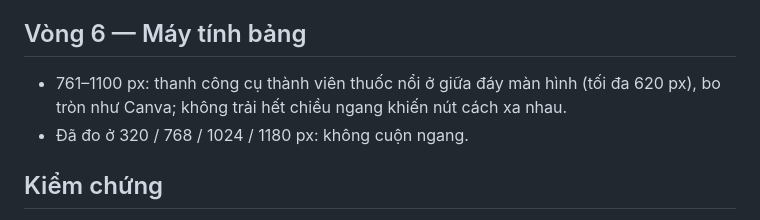
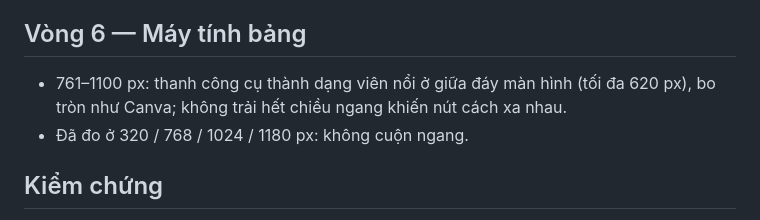
Before and after one commit to zitthenkne/vesando, a Markdown page: UI_UPGRADE_11.md, the part around the change. GitHub-like rendering.

Commit message:
docs: sua chu trong UI_UPGRADE_11
Co-Authored-By: Claude Opus 5.5 <noreply@anthropic.com>
Claude-Session: https://claude.ai/code/session_01STAF2ajpH1yrhvTY57Wo9R

```diff
--- a/UI_UPGRADE_11.md
+++ b/UI_UPGRADE_11.md
@@ -38,7 +38,7 @@ Mục tiêu: người mới (kể cả học sinh) nhìn là hiểu cần làm g
 
 ## Vòng 6 — Máy tính bảng
 
-- 761–1100 px: thanh công cụ thành viên thuốc nổi ở giữa đáy màn hình (tối đa 620 px), bo tròn như Canva; không trải hết chiều ngang khiến nút cách xa nhau.
+- 761–1100 px: thanh công cụ thành dạng viên nổi ở giữa đáy màn hình (tối đa 620 px), bo tròn như Canva; không trải hết chiều ngang khiến nút cách xa nhau.
 - Đã đo ở 320 / 768 / 1024 / 1180 px: không cuộn ngang.
 
 ## Kiểm chứng
```
